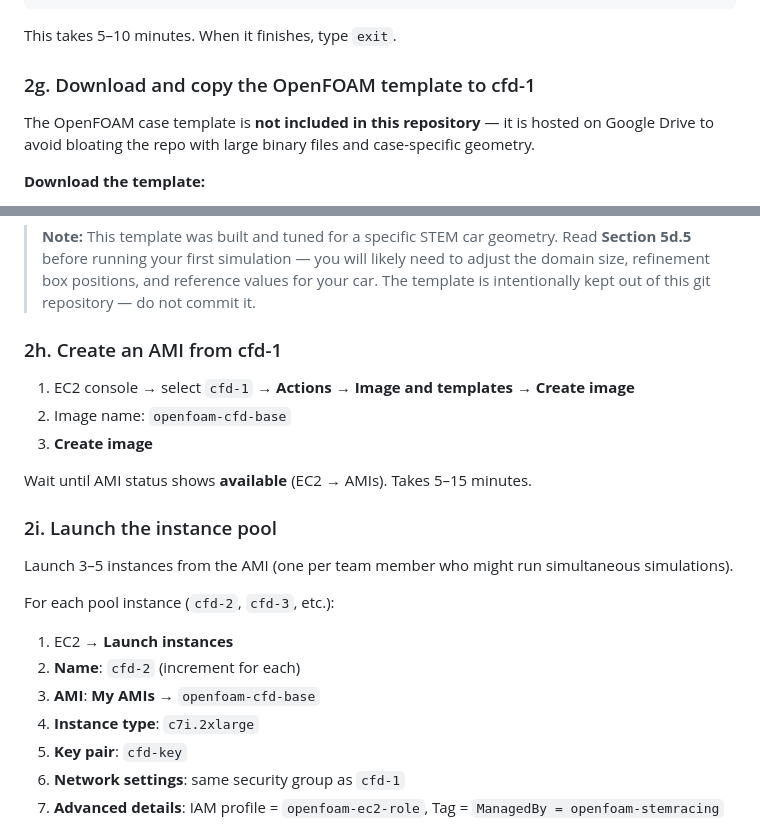
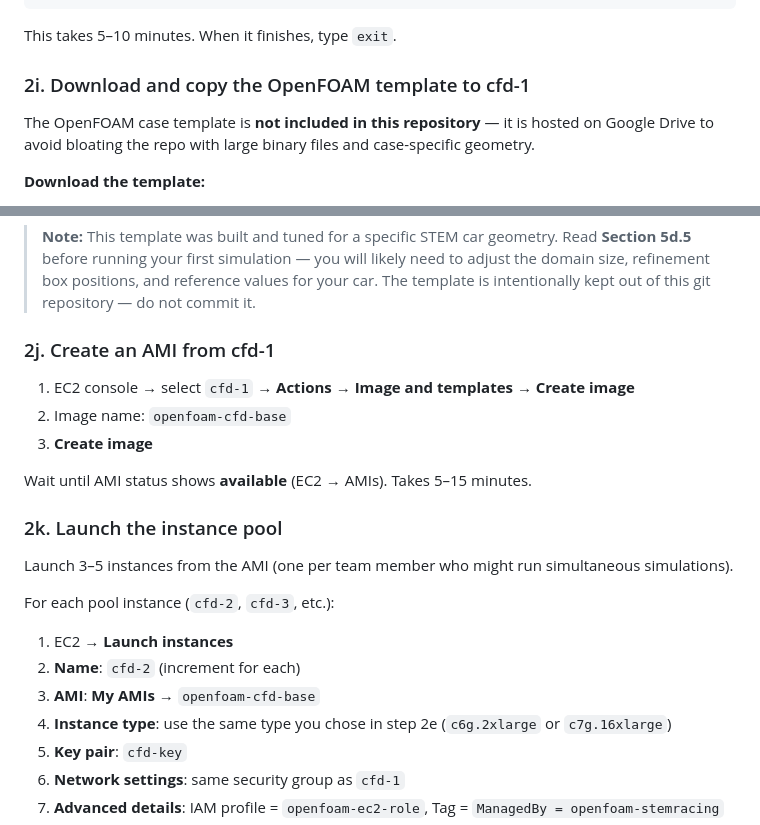
Before and after one commit to mxnviir/openfoam-for-stem, a Markdown page: SETUP.md, 2 parts joined by grey strips. Rendered like a GitHub page.

```diff
--- a/SETUP.md
+++ b/SETUP.md
@@ -288,7 +314,7 @@ pip3 install firebase-admin boto3
 
 This takes 5–10 minutes. When it finishes, type `exit`.
 
-### 2g. Download and copy the OpenFOAM template to cfd-1
+### 2i. Download and copy the OpenFOAM template to cfd-1
 
 The OpenFOAM case template is **not included in this repository** — it is hosted on Google Drive to avoid bloating the repo with large binary files and case-specific geometry.
 
@@ -314,7 +340,7 @@ You should see `motorBike` listed.
 
 > **Note:** This template was built and tuned for a specific STEM car geometry. Read **Section 5d.5** before running your first simulation — you will likely need to adjust the domain size, refinement box positions, and reference values for your car. The template is intentionally kept out of this git repository — do not commit it.
 
-### 2h. Create an AMI from cfd-1
+### 2j. Create an AMI from cfd-1
 
 1. EC2 console → select `cfd-1` → **Actions** → **Image and templates** → **Create image**
 2. Image name: `openfoam-cfd-base`
@@ -322,7 +348,7 @@ You should see `motorBike` listed.
 
 Wait until AMI status shows **available** (EC2 → AMIs). Takes 5–15 minutes.
 
-### 2i. Launch the instance pool
+### 2k. Launch the instance pool
 
 Launch 3–5 instances from the AMI (one per team member who might run simultaneous simulations).
 
@@ -331,7 +357,7 @@ For each pool instance (`cfd-2`, `cfd-3`, etc.):
 1. EC2 → **Launch instances**
 2. **Name**: `cfd-2` (increment for each)
 3. **AMI**: **My AMIs** → `openfoam-cfd-base`
-4. **Instance type**: `c7i.2xlarge`
+4. **Instance type**: use the same type you chose in step 2e (`c6g.2xlarge` or `c7g.16xlarge`)
 5. **Key pair**: `cfd-key`
 6. **Network settings**: same security group as `cfd-1`
 7. **Advanced details**: IAM profile = `openfoam-ec2-role`, Tag = `ManagedBy = openfoam-stemracing`
```
Also changed, not shown: other parts of SETUP.md (+32 -6 lines), DOCS.md (+1 -1 lines), README.md (+4 -4 lines).
